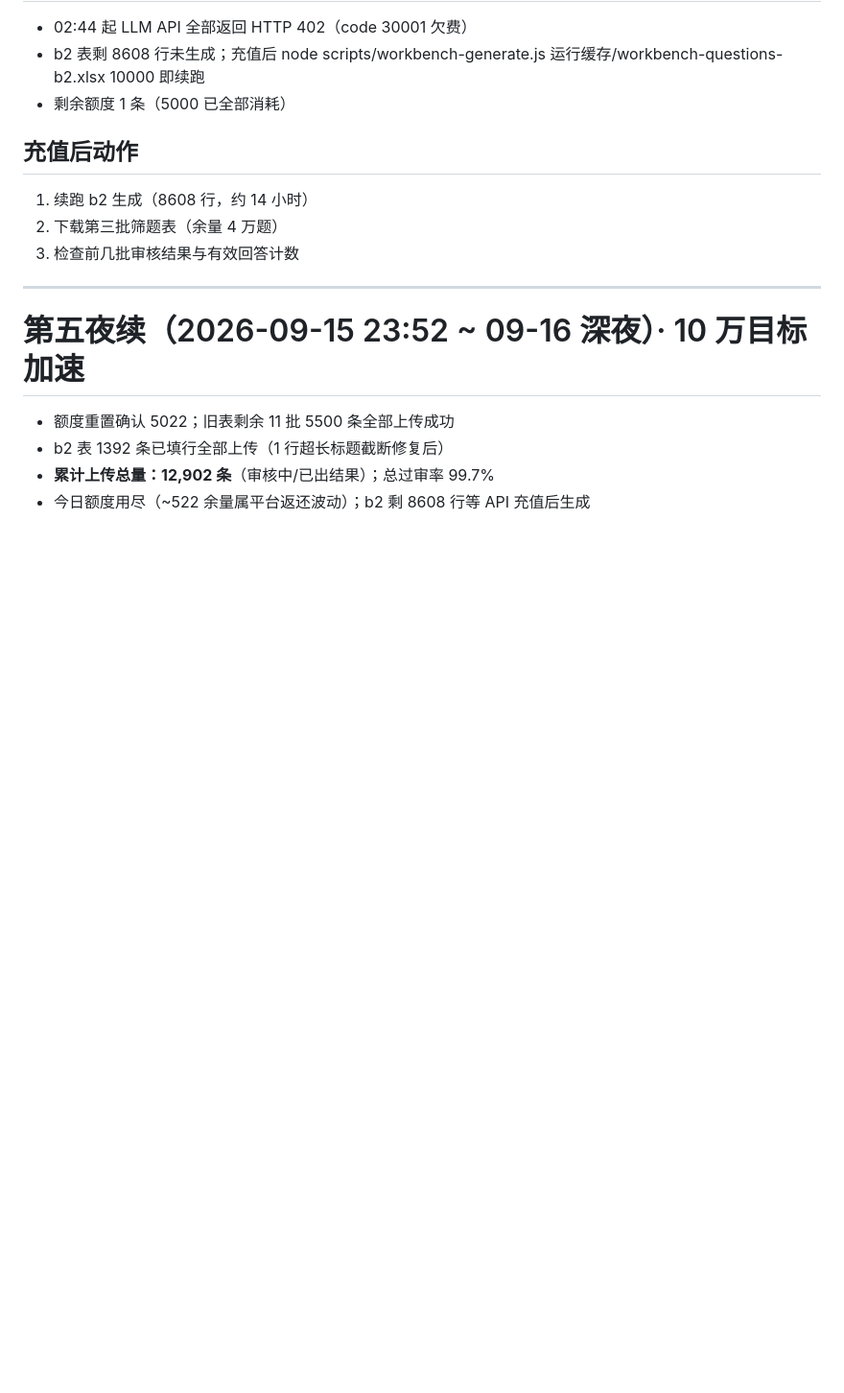
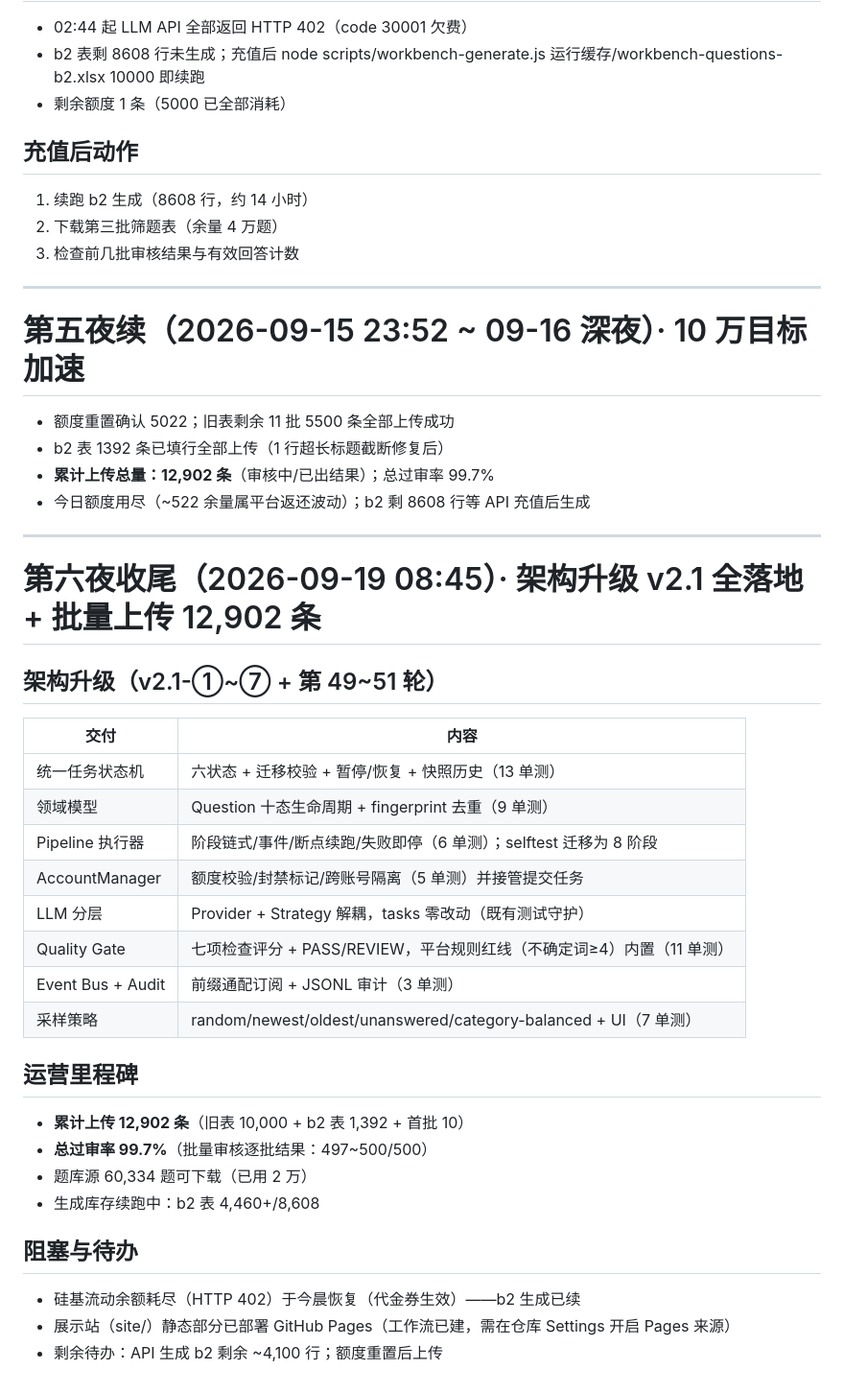
Before and after one commit to 66666666218/baiduzhidao, a Markdown page: NIGHTLY_FINAL_REPORT.md, the part around the change. Shown at 96% size. Drawn GitHub-style; blank space fills up the shorter version.

Commit message:
docs: 第六夜收尾——v2.1 架构全落地 + 批量上传12902条 + 生成续跑中

```diff
--- a/NIGHTLY_FINAL_REPORT.md
+++ b/NIGHTLY_FINAL_REPORT.md
@@ -213,3 +213,34 @@
 - b2 表 1392 条已填行全部上传（1 行超长标题截断修复后）
 - **累计上传总量：12,902 条**（审核中/已出结果）；总过审率 99.7%
 - 今日额度用尽（~522 余量属平台返还波动）；b2 剩 8608 行等 API 充值后生成
+
+
+---
+
+# 第六夜收尾（2026-09-19 08:45）· 架构升级 v2.1 全落地 + 批量上传 12,902 条
+
+## 架构升级（v2.1-①~⑦ + 第 49~51 轮）
+
+| 交付 | 内容 |
+|------|------|
+| 统一任务状态机 | 六状态 + 迁移校验 + 暂停/恢复 + 快照历史（13 单测） |
+| 领域模型 | Question 十态生命周期 + fingerprint 去重（9 单测） |
+| Pipeline 执行器 | 阶段链式/事件/断点续跑/失败即停（6 单测）；selftest 迁移为 8 阶段 |
+| AccountManager | 额度校验/封禁标记/跨账号隔离（5 单测）并接管提交任务 |
+| LLM 分层 | Provider + Strategy 解耦，tasks 零改动（既有测试守护） |
+| Quality Gate | 七项检查评分 + PASS/REVIEW，平台规则红线（不确定词≥4）内置（11 单测） |
+| Event Bus + Audit | 前缀通配订阅 + JSONL 审计（3 单测） |
+| 采样策略 | random/newest/oldest/unanswered/category-balanced + UI（7 单测） |
+
+## 运营里程碑
+
+- **累计上传 12,902 条**（旧表 10,000 + b2 表 1,392 + 首批 10）
+- **总过审率 99.7%**（批量审核逐批结果：497~500/500）
+- 题库源 60,334 题可下载（已用 2 万）
+- 生成库存续跑中：b2 表 4,460+/8,608
+
+## 阻塞与待办
+
+- 硅基流动余额耗尽（HTTP 402）于今晨恢复（代金券生效）——b2 生成已续
+- 展示站（site/）静态部分已部署 GitHub Pages（工作流已建，需在仓库 Settings 开启 Pages 来源）
+- 剩余待办：API 生成 b2 剩余 ~4,100 行；额度重置后上传
```
